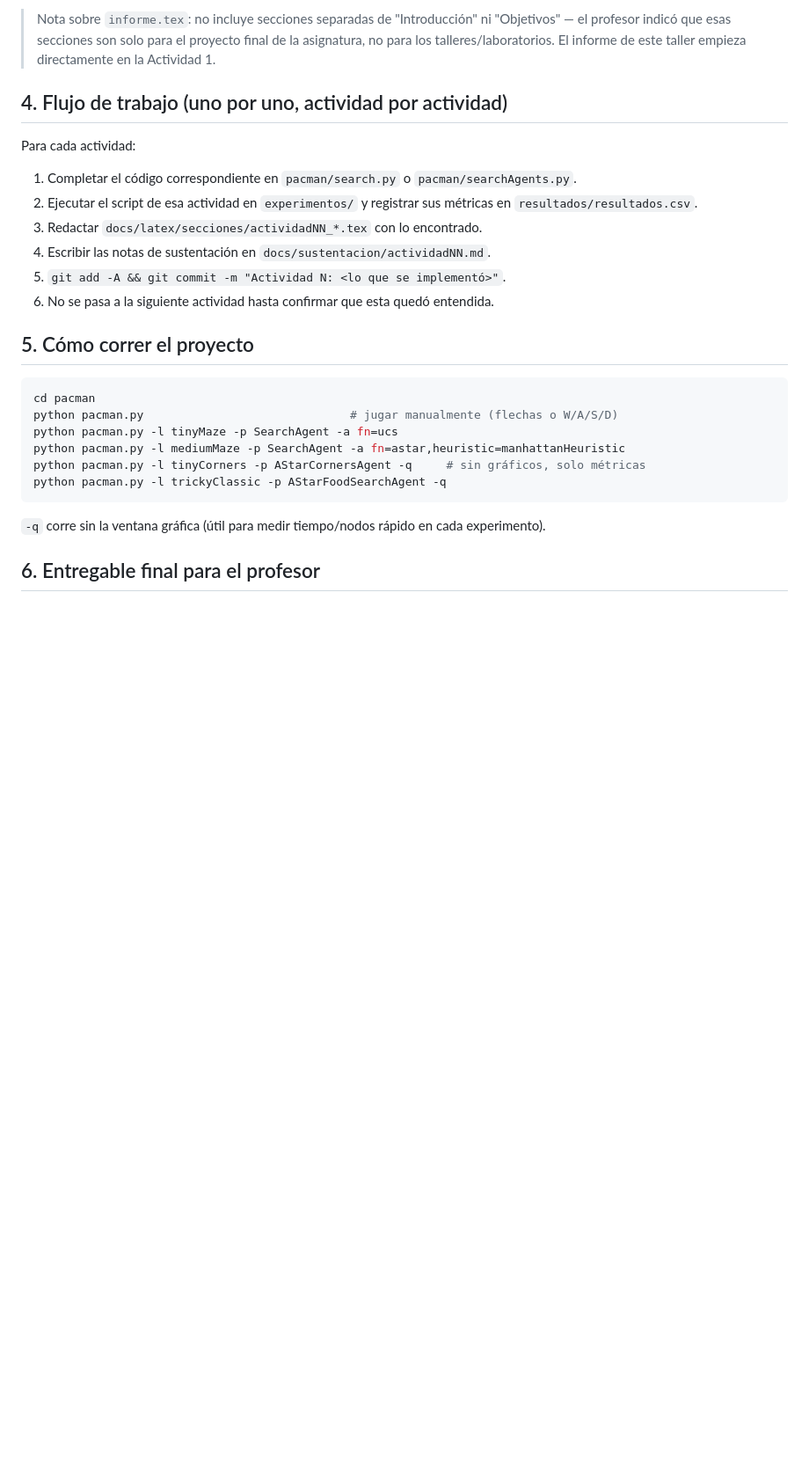
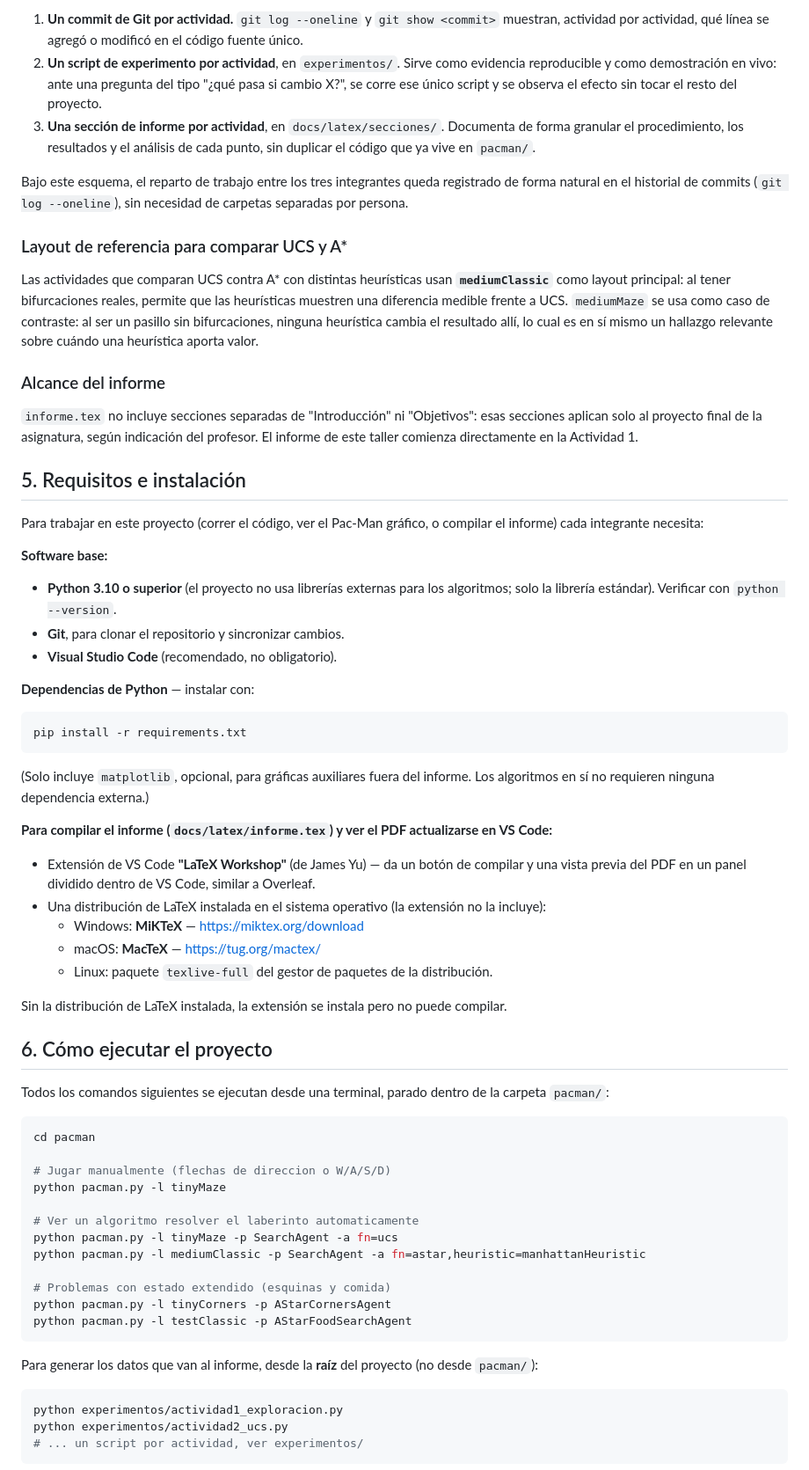
Before and after one commit to CamiloDG07/GrupoIA_Pacman, a Markdown page: README.md, the part around one of its changes. Shown at 88% size. Rendered like a GitHub page; blank space fills up the shorter version.

Commit message:
Reescribir README de forma mas profesional y tecnica

````diff
--- a/README.md
+++ b/README.md
@@ -82,32 +87,84 @@ contraste en el informe.
 
-> Nota sobre `informe.tex`: no incluye secciones separadas de "Introducción" ni "Objetivos" —
-> el profesor indicó que esas secciones son solo para el proyecto final de la asignatura, no
-> para los talleres/laboratorios. El informe de este taller empieza directamente en la
-> Actividad 1.
+1. **Un commit de Git por actividad.** `git log --oneline` y `git show <commit>` muestran,
+   actividad por actividad, qué línea se agregó o modificó en el código fuente único.
+2. **Un script de experimento por actividad**, en `experimentos/`. Sirve como evidencia
+   reproducible y como demostración en vivo: ante una pregunta del tipo "¿qué pasa si cambio X?",
+   se corre ese único script y se observa el efecto sin tocar el resto del proyecto.
+3. **Una sección de informe por actividad**, en `docs/latex/secciones/`. Documenta de forma
+   granular el procedimiento, los resultados y el análisis de cada punto, sin duplicar el código
+   que ya vive en `pacman/`.
 
-## 4. Flujo de trabajo (uno por uno, actividad por actividad)
+Bajo este esquema, el reparto de trabajo entre los tres integrantes queda registrado de forma
+natural en el historial de commits (`git log --oneline`), sin necesidad de carpetas separadas por
+persona.
 
-Para cada actividad:
+### Layout de referencia para comparar UCS y A*
 
-1. Completar el código correspondiente en `pacman/search.py` o `pacman/searchAgents.py`.
-2. Ejecutar el script de esa actividad en `experimentos/` y registrar sus métricas en `resultados/resultados.csv`.
-3. Redactar `docs/latex/secciones/actividadNN_*.tex` con lo encontrado.
-4. Escribir las notas de sustentación en `docs/sustentacion/actividadNN.md`.
-5. `git add -A && git commit -m "Actividad N: <lo que se implementó>"`.
-6. No se pasa a la siguiente actividad hasta confirmar que esta quedó entendida.
+Las actividades que comparan UCS contra A* con distintas heurísticas usan **`mediumClassic`**
+como layout principal: al tener bifurcaciones reales, permite que las heurísticas muestren una
+diferencia medible frente a UCS. `mediumMaze` se usa como caso de contraste: al ser un pasillo sin
+bifurcaciones, ninguna heurística cambia el resultado allí, lo cual es en sí mismo un hallazgo
+relevante sobre cuándo una heurística aporta valor.
 
-## 5. Cómo correr el proyecto
+### Alcance del informe
+
+`informe.tex` no incluye secciones separadas de "Introducción" ni "Objetivos": esas secciones
+aplican solo al proyecto final de la asignatura, según indicación del profesor. El informe de este
+taller comienza directamente en la Actividad 1.
+
+## 5. Requisitos e instalación
+
+Para trabajar en este proyecto (correr el código, ver el Pac-Man gráfico, o compilar el informe)
+cada integrante necesita:
+
+**Software base:**
+- **Python 3.10 o superior** (el proyecto no usa librerías externas para los algoritmos; solo la
+  librería estándar). Verificar con `python --version`.
+- **Git**, para clonar el repositorio y sincronizar cambios.
+- **Visual Studio Code** (recomendado, no obligatorio).
+
+**Dependencias de Python** — instalar con:
+```bash
+pip install -r requirements.txt
+```
+(Solo incluye `matplotlib`, opcional, para gráficas auxiliares fuera del informe. Los algoritmos
+en sí no requieren ninguna dependencia externa.)
+
+**Para compilar el informe (`docs/latex/informe.tex`) y ver el PDF actualizarse en VS Code:**
+- Extensión de VS Code **"LaTeX Workshop"** (de James Yu) — da un botón de compilar y una vista
+  previa del PDF en un panel dividido dentro de VS Code, similar a Overleaf.
+- Una distribución de LaTeX instalada en el sistema operativo (la extensión no la incluye):
+  - Windows: **MiKTeX** — https://miktex.org/download
+  - macOS: **MacTeX** — https://tug.org/mactex/
+  - Linux: paquete `texlive-full` del gestor de paquetes de la distribución.
+
+Sin la distribución de LaTeX instalada, la extensión se instala pero no puede compilar.
+
+## 6. Cómo ejecutar el proyecto
+
+Todos los comandos siguientes se ejecutan desde una terminal, parado dentro de la carpeta
+`pacman/`:
 
 ```bash
 cd pacman
-python pacman.py                              # jugar manualmente (flechas o W/A/S/D)
+
+# Jugar manualmente (flechas de direccion o W/A/S/D)
+python pacman.py -l tinyMaze
+
+# Ver un algoritmo resolver el laberinto automaticamente
 python pacman.py -l tinyMaze -p SearchAgent -a fn=ucs
-python pacman.py -l mediumMaze -p SearchAgent -a fn=astar,heuristic=manhattanHeuristic
-python pacman.py -l tinyCorners -p AStarCornersAgent -q     # sin gráficos, solo métricas
-python pacman.py -l trickyClassic -p AStarFoodSearchAgent -q
+python pacman.py -l mediumClassic -p SearchAgent -a fn=astar,heuristic=manhattanHeuristic
+
+# Problemas con estado extendido (esquinas y comida)
+python pacman.py -l tinyCorners -p AStarCornersAgent
+python pacman.py -l testClassic -p AStarFoodSearchAgent
 ```
 
-`-q` corre sin la ventana gráfica (útil para medir tiempo/nodos rápido en cada experimento).
+Para generar los datos que van al informe, desde la **raíz** del proyecto (no desde `pacman/`):
 
-## 6. Entregable final para el profesor
+```bash
+python experimentos/actividad1_exploracion.py
+python experimentos/actividad2_ucs.py
+# ... un script por actividad, ver experimentos/
+```
 
````
Also changed, not shown: other parts of README.md (+100 -76 lines).
